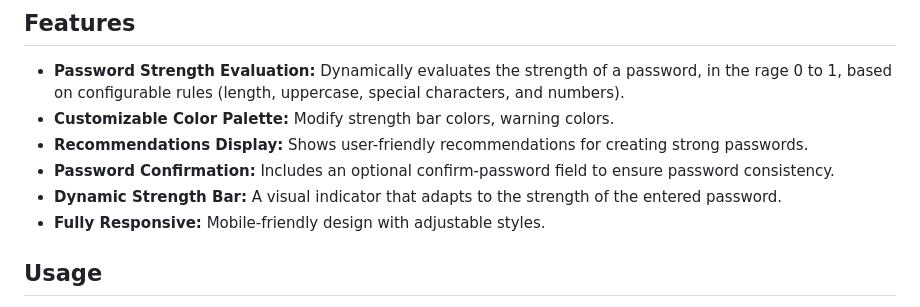
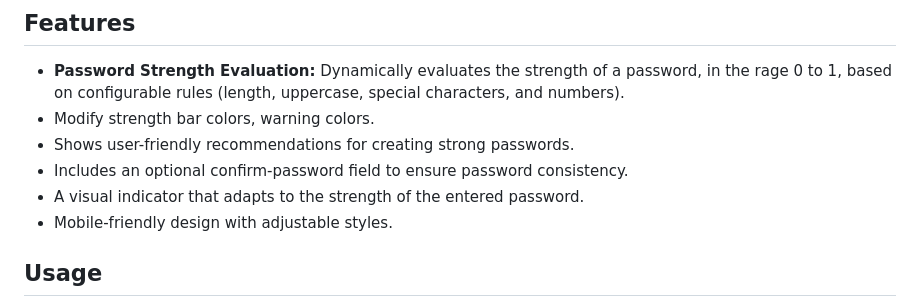
Before and after one commit to rasmussvala/TDDC73-Interaction-Programming, a Markdown page: project/README.md, the part around the change. Drawn GitHub-style.

```diff
--- a/project/README.md
+++ b/project/README.md
@@ -5,11 +5,11 @@ A customizable React Native component for evaluating and displaying password str
 ## Features
 
 - **Password Strength Evaluation:** Dynamically evaluates the strength of a password, in the rage 0 to 1, based on configurable rules (length, uppercase, special characters, and numbers).
-- **Customizable Color Palette:** Modify strength bar colors, warning colors.
-- **Recommendations Display:** Shows user-friendly recommendations for creating strong passwords.
-- **Password Confirmation:** Includes an optional confirm-password field to ensure password consistency.
-- **Dynamic Strength Bar:** A visual indicator that adapts to the strength of the entered password.
-- **Fully Responsive:** Mobile-friendly design with adjustable styles.
+- Modify strength bar colors, warning colors.
+- Shows user-friendly recommendations for creating strong passwords.
+- Includes an optional confirm-password field to ensure password consistency.
+- A visual indicator that adapts to the strength of the entered password.
+- Mobile-friendly design with adjustable styles.
 
 ## Usage
 
```
